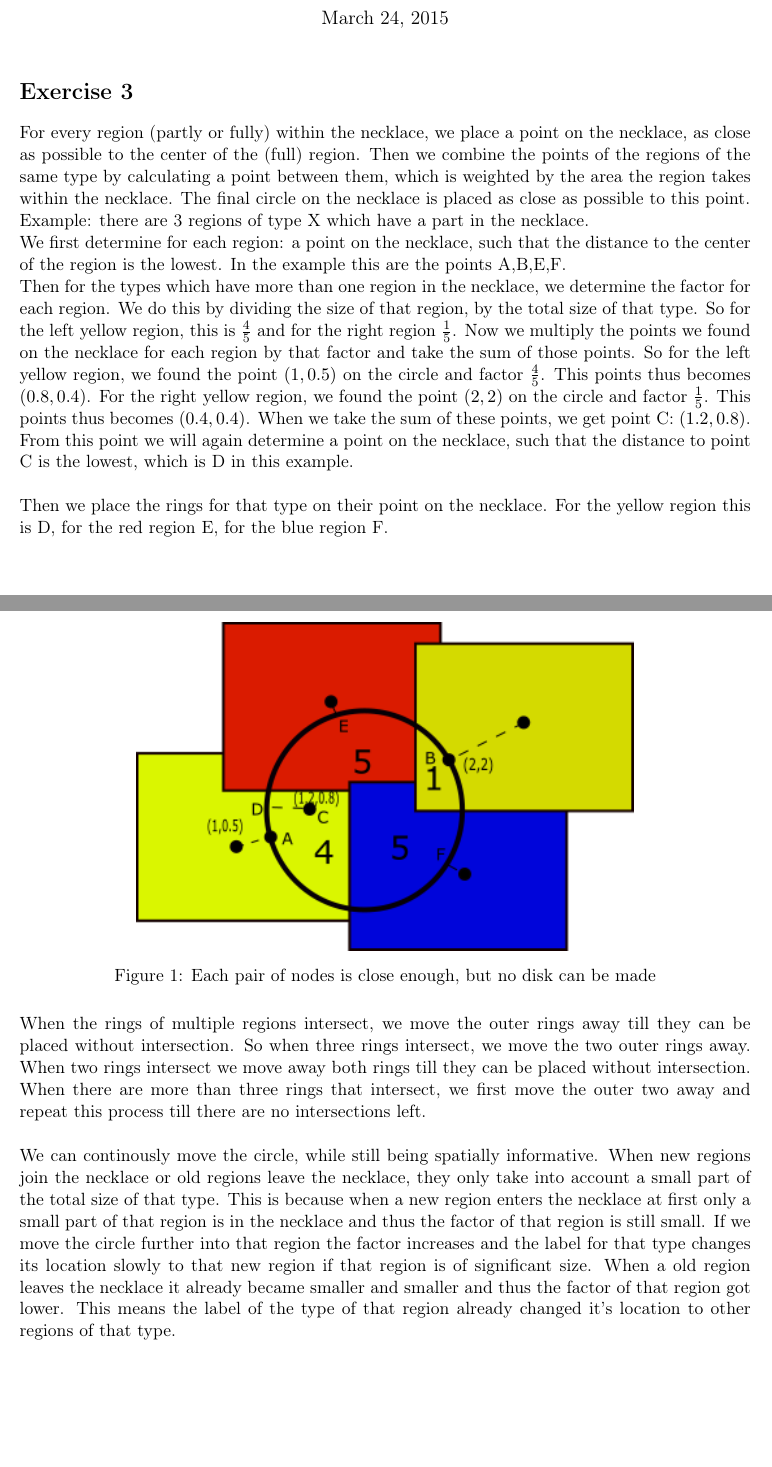
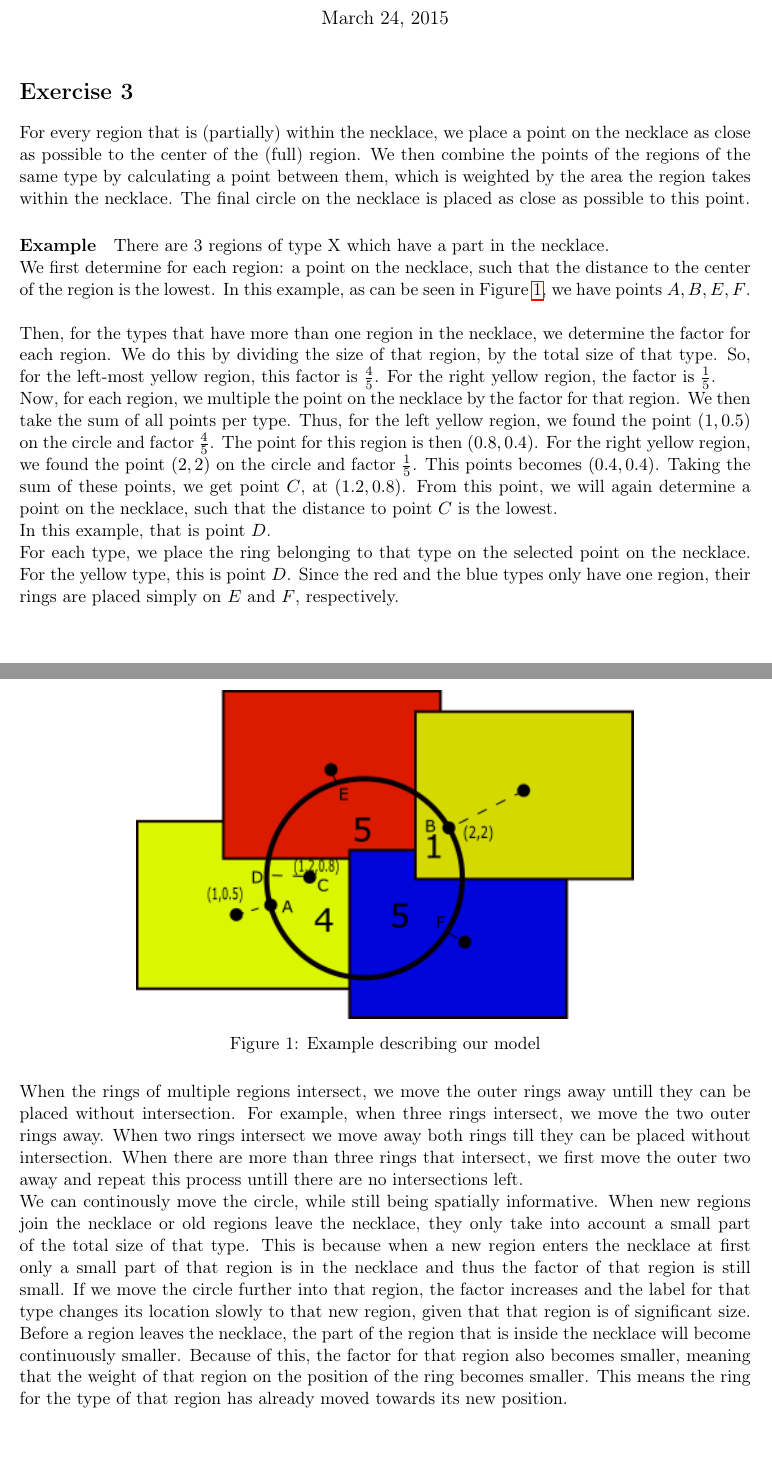
Before and after one commit to timvdalen/2IL76-assignments, a LaTeX problem sheet (assignments/assignment4/report.tex): two parts of pages 1 and 2 of 2, joined at a grey line, cut so that both start at the same text. Compiled offline with pdfLaTeX.

Commit message:
Spelling, grammar, phrasing

```diff
--- a/assignments/assignment4/report.tex
+++ b/assignments/assignment4/report.tex
@@ -37,39 +37,51 @@
 	\maketitle
 
 \section*{Exercise 3}
-For every region (partly or fully) within the necklace, we place a point on the necklace, as close as possible to the center of the (full) region. Then we combine the points of the regions of the same type by calculating a point between them, which is weighted by the area the region takes within the necklace. The final circle on the necklace is placed as close as possible to this point.
+For every region that is (partially) within the necklace, we place a point on the necklace as close as possible to the center of the (full) region.
+We then combine the points of the regions of the same type by calculating a point between them, which is weighted by the area the region takes within the necklace.
+The final circle on the necklace is placed as close as possible to this point.
 
-Example: there are 3 regions of type X which have a part in the necklace. \\
+\paragraph{Example} There are 3 regions of type X which have a part in the necklace. \\
 We first determine for each region: a point on the necklace, such that the distance to the center of the region is the lowest.
-In the example this are the points A,B,E,F.  \\
-Then for the types which have more than one region in the necklace, we determine the factor for each region.
+In this example, as can be seen in Figure~\ref{fig:example}, we have points $A,B,E,F$.  \\
+
+Then, for the types that have more than one region in the necklace, we determine the factor for each region.
 We do this by dividing the size of that region, by the total size of that type.
-So for the left yellow region, this is $\frac{4}{5}$ and for the right region $\frac{1}{5}$.
-Now we multiply the points we found on the necklace for each region by that factor and take the sum of those points.
-So for the left yellow region, we found the point $(1,0.5)$ on the circle and factor  $\frac{4}{5}$.
-This points thus becomes $(0.8,0.4)$.
-For the right yellow region, we found the point $(2,2)$ on the circle and factor  $\frac{1}{5}$.
-This points thus becomes $(0.4,0.4)$. When we take the sum of these points, we get point C: $(1.2,0.8)$.
-From this point we will again determine  a point on the necklace, such that the distance to point C is the lowest, which is D in this example.  \\
+So, for the left-most yellow region, this factor is $\frac{4}{5}$.
+For the right yellow region, the factor is $\frac{1}{5}$.
 
-Then we place the rings for that type on their point on the necklace. For the yellow region this is D, for the red region E, for the blue region F. \\
+Now, for each region, we multiple the point on the necklace by the factor for that region.
+We then take the sum of all points per type.
+Thus, for the left yellow region, we found the point $(1,0.5)$ on the circle and factor $\frac{4}{5}$.
+The point for this region is then $(0.8,0.4)$.
+For the right yellow region, we found the point $(2,2)$ on the circle and factor $\frac{1}{5}$.
+This points becomes $(0.4,0.4)$.
+Taking the sum of these points, we get point $C$, at $(1.2,0.8)$.
+From this point, we will again determine a point on the necklace, such that the distance to point $C$ is the lowest. \\
+In this example, that is point $D$.
+
+For each type, we place the ring belonging to that type on the selected point on the necklace.
+For the yellow type, this is point $D$.
+Since the red and the blue types only have one region, their rings are placed simply on $E$ and $F$, respectively.
+
 \begin{figure}[H]
 	\centering
 	\includegraphics{figure1.png}
-	\caption{Each pair of nodes is close enough, but no disk can be made}
-	\label{fig:nodisk}
+	\caption{Example describing our model}
+	\label{fig:example}
 \end{figure}
 
-When the rings of multiple regions intersect, we move the outer rings away till they can be placed without intersection.
-So when three rings intersect, we move the two outer rings away.
+When the rings of multiple regions intersect, we move the outer rings away untill they can be placed without intersection.
+For example, when three rings intersect, we move the two outer rings away.
 When two rings intersect we move away both rings till they can be placed without intersection.
-When there are more than three rings that intersect, we first move the outer two away and repeat this process till there are no intersections left. \\
+When there are more than three rings that intersect, we first move the outer two away and repeat this process untill there are no intersections left.
 
 We can continously move the circle, while still being spatially informative.
 When new regions join the necklace or old regions leave the necklace, they only take into account a small part of the total size of that type.
 This is because when a new region enters the necklace at first only a small part of that region is in the necklace and thus the factor of that region is still small.
-If we move the circle further into that region the factor increases and the label for that type changes its location slowly to that new region if that region is of significant size.
-When a old region leaves the necklace it already became smaller and smaller and thus the factor of that region got lower.
-This means the label of the type of that region already changed it's location to other regions of that type.
+If we move the circle further into that region, the factor increases and the label for that type changes its location slowly to that new region, given that that region is of significant size.
+Before a region leaves the necklace, the part of the region that is inside the necklace will become continuously smaller.
+Because of this, the factor for that region also becomes smaller, meaning that the weight of that region on the position of the ring becomes smaller.
+This means the ring for the type of that region has already moved towards its new position.
 
 \end{document}
```
